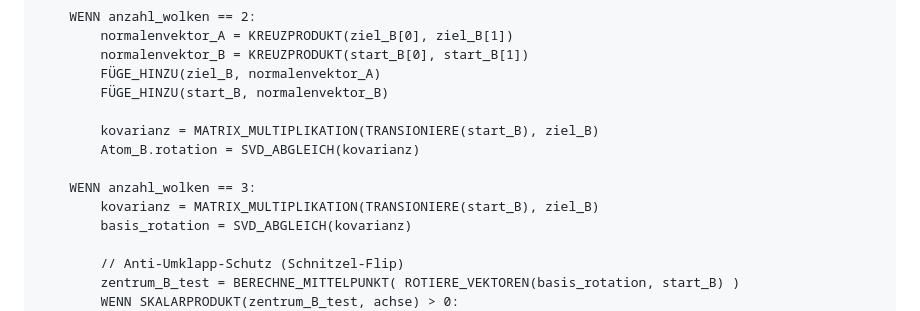
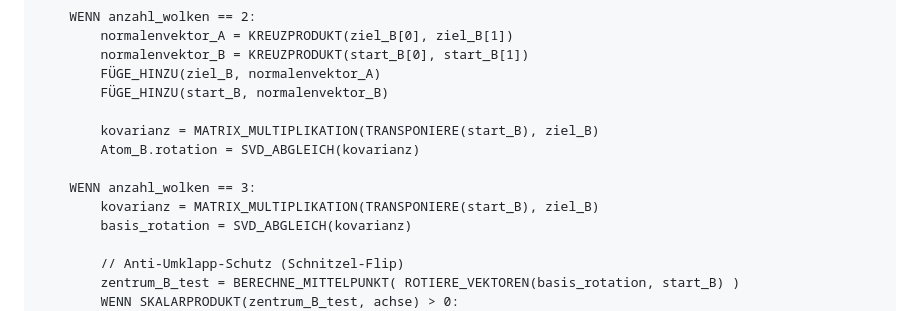
Before and after one commit to ms914/3DKWM_server, a Markdown page: docs/bind_endpoint_pseudocode.md, the part around the change. Drawn GitHub-style.

```diff
--- a/docs/bind_endpoint_pseudocode.md
+++ b/docs/bind_endpoint_pseudocode.md
@@ -56,11 +56,11 @@ FUNKTION binde_atome(Atom_A, Atom_B, wolken_A_auswahl, wolken_B_auswahl):
         FÜGE_HINZU(ziel_B, normalenvektor_A)
         FÜGE_HINZU(start_B, normalenvektor_B)
 
-        kovarianz = MATRIX_MULTIPLIKATION(TRANSIONIERE(start_B), ziel_B)
+        kovarianz = MATRIX_MULTIPLIKATION(TRANSPONIERE(start_B), ziel_B)
         Atom_B.rotation = SVD_ABGLEICH(kovarianz)
 
     WENN anzahl_wolken == 3:
-        kovarianz = MATRIX_MULTIPLIKATION(TRANSIONIERE(start_B), ziel_B)
+        kovarianz = MATRIX_MULTIPLIKATION(TRANSPONIERE(start_B), ziel_B)
         basis_rotation = SVD_ABGLEICH(kovarianz)
 
         // Anti-Umklapp-Schutz (Schnitzel-Flip)
```
